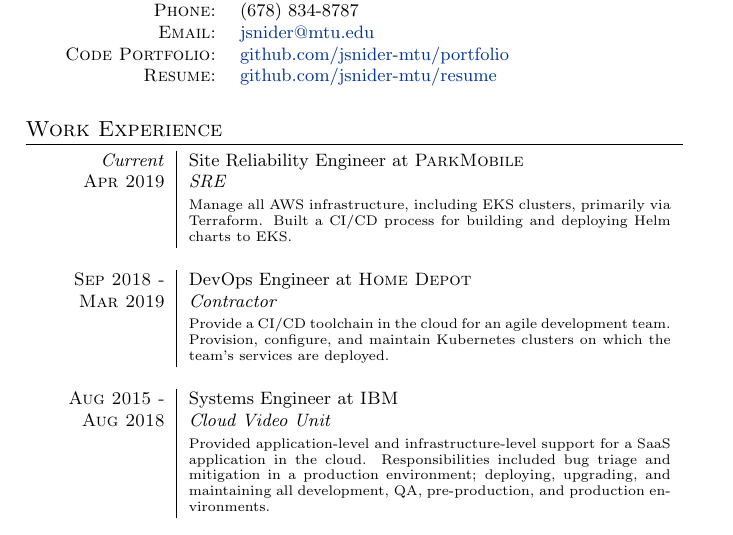
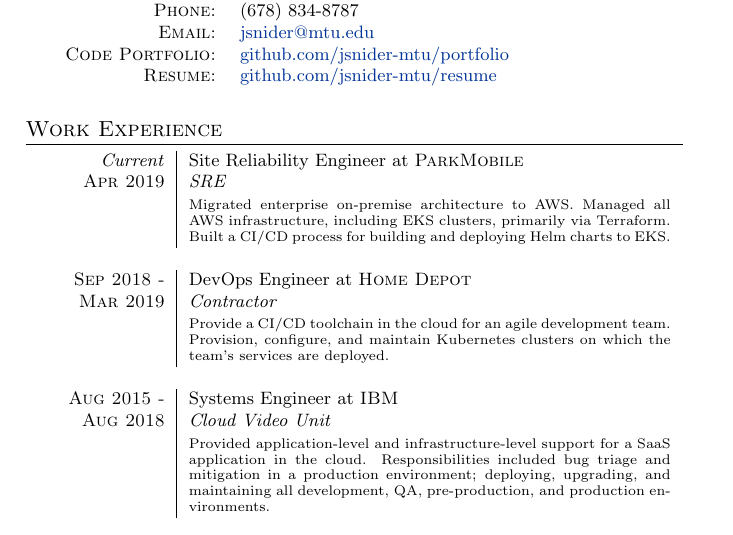
Before and after one commit to jsnider-mtu/resume, a LaTeX CV (resume.tex): part of page 1 of 2, cut so that both start at the same text. Compiled offline with pdfLaTeX.

Commit message:
Add AWS migration

```diff
--- a/resume.tex
+++ b/resume.tex
@@ -28,7 +28,7 @@
 
 \section{Work Experience}
 \begin{tabular}{r|p{8.5cm}}
- \emph{Current}&Site Reliability Engineer at \textsc{ParkMobile}\\\textsc{Apr 2019}&\emph{SRE}\\&\footnotesize{Manage all AWS infrastructure, including EKS clusters, primarily via Terraform. Built a CI/CD process for building and deploying Helm charts to EKS.}\\\multicolumn{2}{c}{}\\
+ \emph{Current}&Site Reliability Engineer at \textsc{ParkMobile}\\\textsc{Apr 2019}&\emph{SRE}\\&\footnotesize{Migrated enterprise on-premise architecture to AWS. Managed all AWS infrastructure, including EKS clusters, primarily via Terraform. Built a CI/CD process for building and deploying Helm charts to EKS.}\\\multicolumn{2}{c}{}\\
  \textsc{Sep 2018 -}&DevOps Engineer at \textsc{Home Depot}\\\textsc{Mar 2019}&\emph{Contractor}\\&\footnotesize{Provide a CI/CD toolchain in the cloud for an agile development team. Provision, configure, and maintain Kubernetes clusters on which the team's services are deployed.}\\\multicolumn{2}{c}{}\\
  \textsc{Aug 2015 -}&Systems Engineer at \textsc{IBM}\\\textsc{Aug 2018}&\emph{Cloud Video Unit}\\&\footnotesize{Provided application-level and infrastructure-level support for a SaaS application in the cloud. Responsibilities included bug triage and mitigation in a production environment; deploying, upgrading, and maintaining all development, QA, pre-production, and production environments.}\\\multicolumn{2}{c}{}\\
  \textsc{Mar 2015 -}&NOC Engineer at \textsc{Clearleap}\\\textsc{Aug 2015}&\emph{Video-On-Demand Support}\\&\footnotesize{Provided logistical support for Video-On-Demand content by troubleshooting and resolving incidents involving distribution to, and ingest from, clients. Responsibilities also included provisioning replacement servers for clients when necessary.}\\\multicolumn{2}{c}{}\\
```
